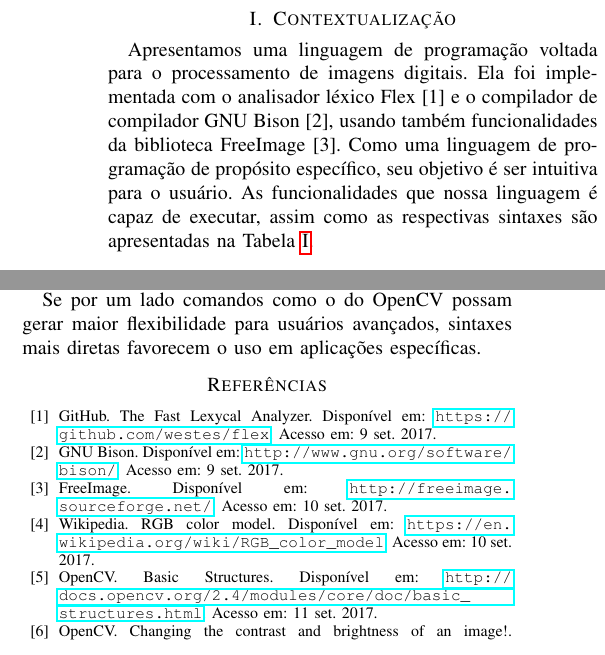
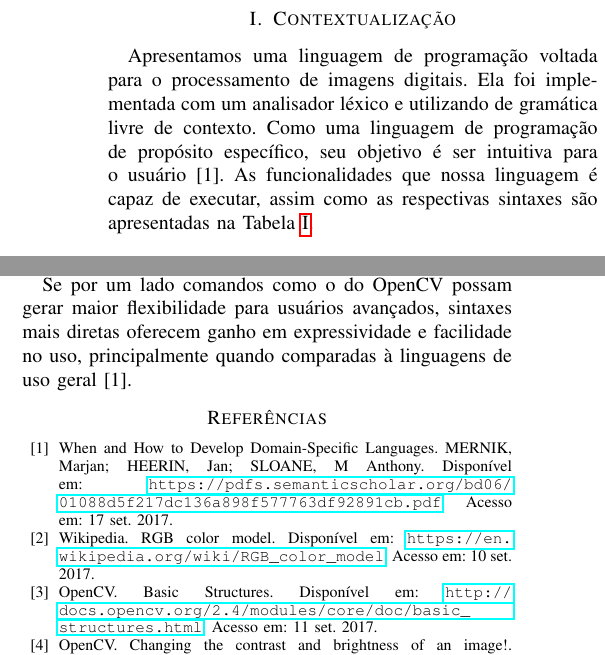
Before and after one commit to thibenites/linguagem-processamento-imagem, a LaTeX paper (relatorio/relatorio.tex): two parts of the columns of the page, joined at a grey line, cut so that both start at the same text. Compiled offline with pdfLaTeX.

Commit message:
aperfeiçoado

```diff
--- a/relatorio/relatorio.tex
+++ b/relatorio/relatorio.tex
@@ -39,7 +39,7 @@
 
 %Um breve texto introdutório explicando do que se trata o documento, em uma linguagem que poderia ser entendida por qualquer pessoa que entenda programação (ou seja: referências diretas à disciplina não são desejáveis).
 
-Apresentamos uma linguagem de programação voltada para o processamento de imagens digitais. Ela foi implementada com o analisador léxico Flex \cite{flex} e o compilador de compilador GNU Bison \cite{bison}, usando também funcionalidades da biblioteca FreeImage \cite{freeimage}. Como uma linguagem de programação de propósito específico, seu objetivo é ser intuitiva para o usuário. As funcionalidades que nossa linguagem é capaz de executar, assim como as respectivas sintaxes são apresentadas na Tabela \ref{tabela1}.
+Apresentamos uma linguagem de programação voltada para o processamento de imagens digitais. Ela foi implementada com um analisador léxico e utilizando de gramática livre de contexto. Como uma linguagem de programação de propósito específico, seu objetivo é ser intuitiva para o usuário \cite{dsl}. As funcionalidades que nossa linguagem é capaz de executar, assim como as respectivas sintaxes são apresentadas na Tabela \ref{tabela1}.
 
 \begin{table}[h]
 	\centering
@@ -98,15 +100,12 @@ em que alpha e beta são fatores de escala que realizam a operação linear $g(x
 
 O comando utilizado na nossa linguagem para tal função é mais simples, no sentido de que tem menos argumentos e lida com menos conceitos de programação que os outros dois, exigindo menos conhecimento do usuário. Por exemplo, no comando do OpenCV, é necessário entender que aplica-se uma transformação linear à imagem, com parâmetros que definem contraste e brilho, além de lidar com a imagem na forma matricial. Na nossa sintaxe, é necessário utilizar apenas os nomes dos arquivos e a intensidade de brilho que se deseja aplicar, ficando oculto para o usuário final o formato como a imagem é tratada e procedimentos realizados.
 
-Se por um lado comandos como o do OpenCV possam gerar maior flexibilidade para usuários avançados, sintaxes mais diretas favorecem o uso em aplicações específicas.
+Se por um lado comandos como o do OpenCV possam gerar maior flexibilidade para usuários avançados, sintaxes mais diretas oferecem ganho em expressividade e facilidade no uso, principalmente quando comparadas à linguagens de uso geral \cite{dsl}.
 
 \begin{thebibliography}{99}
 
-\bibitem{flex} GitHub. The Fast Lexycal Analyzer. Disponível em: \url{https://github.com/westes/flex}. Acesso em: 9 set. 2017.
+\bibitem{dsl} When and How to Develop Domain-Specific Languages. MERNIK, Marjan; HEERIN, Jan; SLOANE, M Anthony. Disponível em: \url{https://pdfs.semanticscholar.org/bd06/01088d5f217dc136a898f577763df92891cb.pdf}. Acesso em: 17 set. 2017.
 
-\bibitem{bison} GNU Bison. Disponível em: \url{http://www.gnu.org/software/bison/}. Acesso em: 9 set. 2017.
-
-\bibitem{freeimage} FreeImage. Disponível em: \url{http://freeimage.sourceforge.net/}. Acesso em: 10 set. 2017.
 
 \bibitem{rgb} Wikipedia. RGB color model. Disponível em: \url{https://en.wikipedia.org/wiki/RGB_color_model}. Acesso em: 10 set. 2017.
 
```
Also changed, not shown: relatorio/relatorio.pdf, relatorio/relatorio.tex (4 more changed lines), 3 other files.
